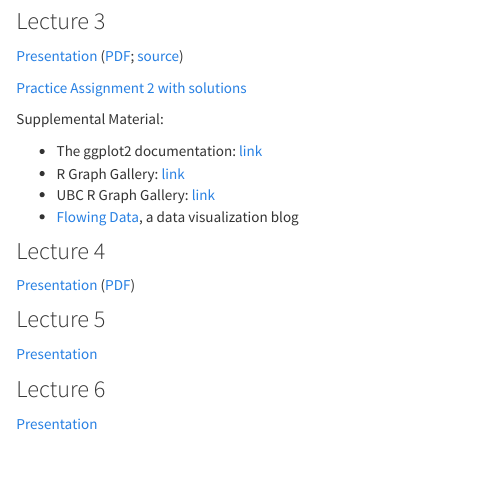
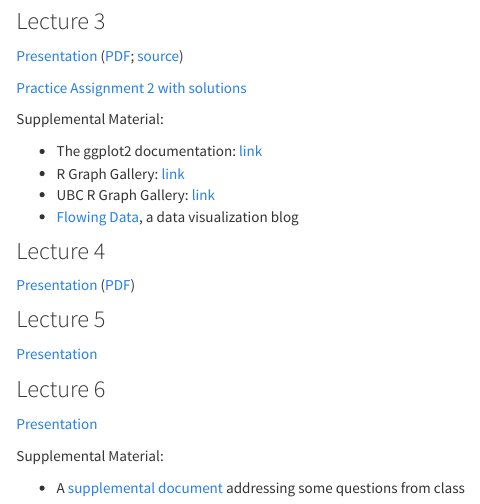
Before and after one commit to araastat/BIOF339_PracticalR, an R Markdown document (lectures.Rmd): the page in a window 1100 px wide, from 640 px down. Rendered offline with R 4.5, knitr and Pandoc, with nearby package versions.

Commit message:
Added supplemental document

```diff
--- a/lectures.Rmd
+++ b/lectures.Rmd
@@ -56,3 +56,7 @@ Supplemental Material:
 ### Lecture 6
 
 <a href="Lectures/lecture6.html" target="_blank">Presentation</a>
+
+Supplemental Material:
+
++ A [supplemental document](lecture6_files/lecture6_suppl.html) addressing some questions from class
```
Also changed, not shown: 2 other files.
